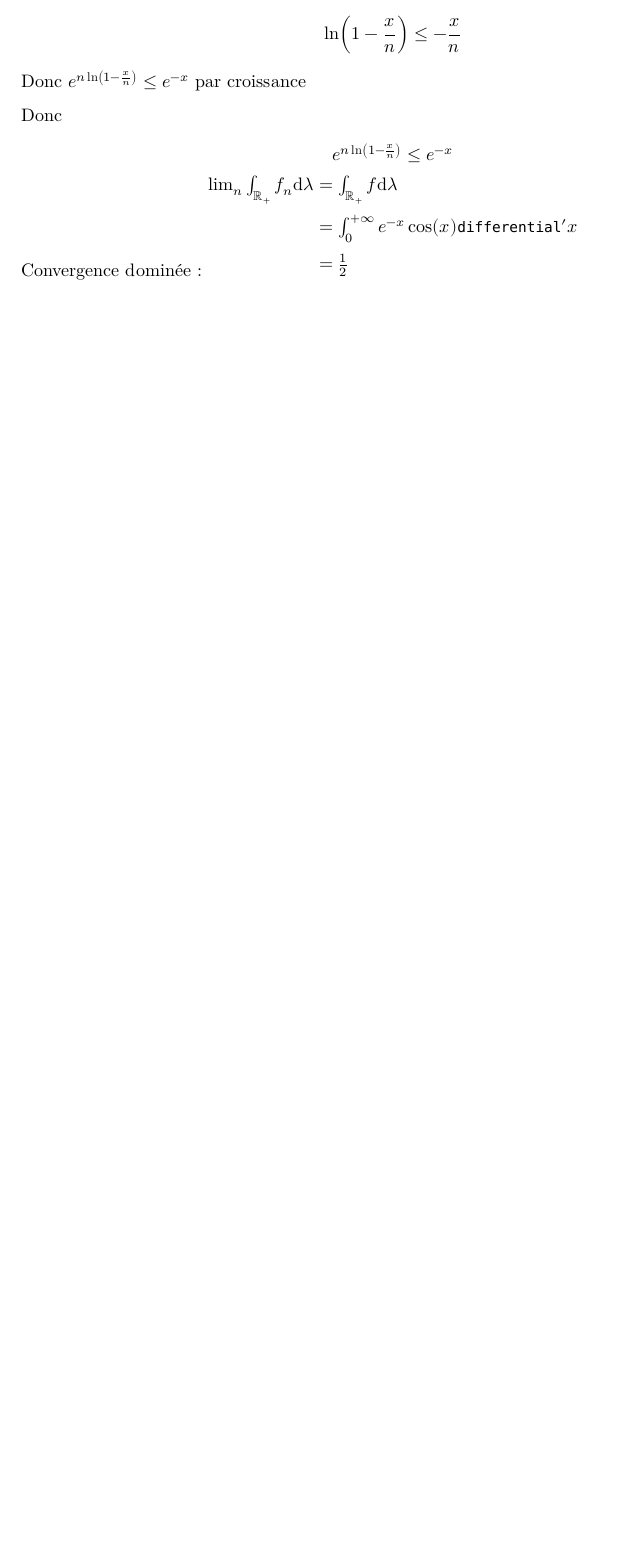
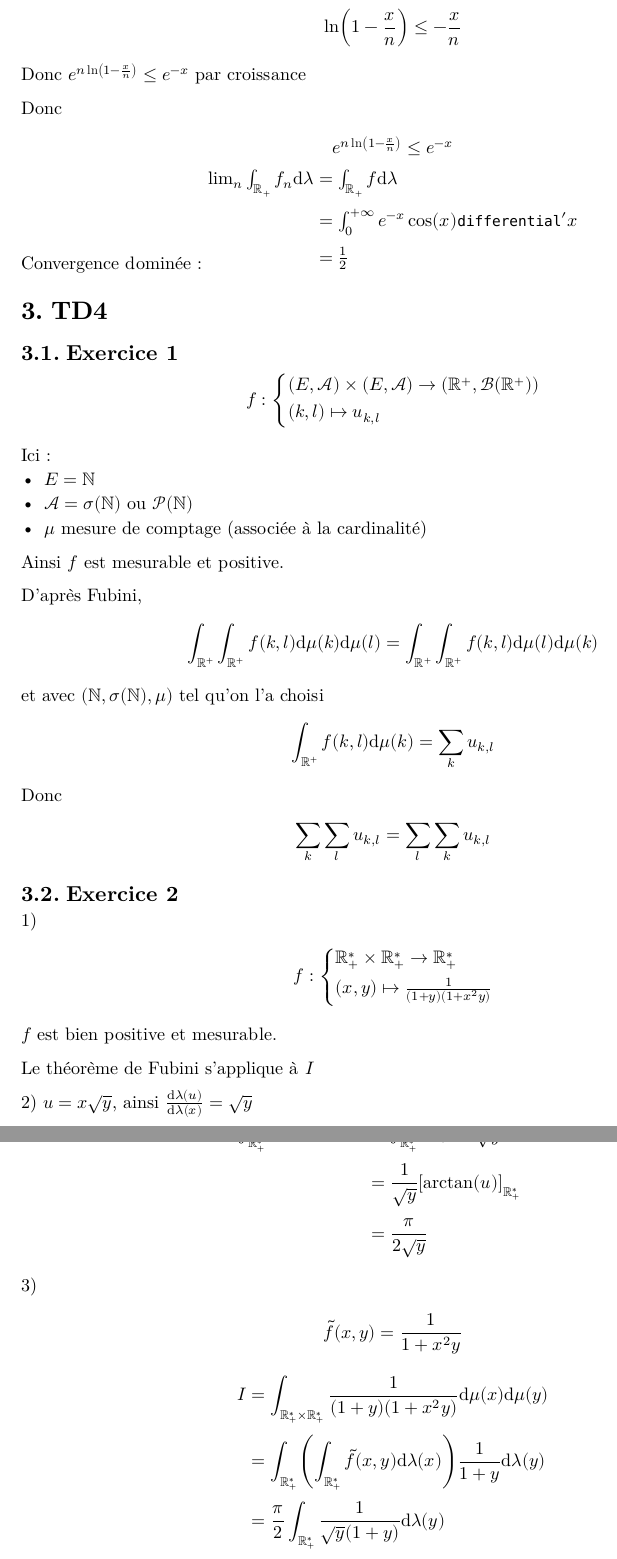
Before and after one commit to louis-thevenet/N7, a Typst document (Cours/Intégration/TD/TD.typ): part of page 6 of 6 before the commit and two parts of pages 7 and 8 of 9 after it, the two joined at a grey line, cut so that both start at the same text, the shorter picture padded with empty space. The pictures show the PDF file Cours/Intégration/TD/TD.pdf that the author committed with the source.

Commit message:
Intégration : TD4

```diff
--- a/Cours/Intégration/TD/TD.typ
+++ b/Cours/Intégration/TD/TD.typ
@@ -221,3 +221,32 @@ Convergence dominée : $lim_n integral_RR_+ f_n dd(lambda) &= integral_RR_+ f dd
 &= integral_0^(+ infinity) e^(-x) cos(x) dd'x \
 &= 1/2
 $
+
+= TD4
+== Exercice 1
+$ f : cases((E, cal(A)) times (E,cal(A)) -> (RR^+, cal(B)(RR^+)), (k,l) |-> u_(k,l))  $
+
+Ici :
+- $E = NN$
+- $cal(A) = sigma(NN)$ ou $cal(P)(NN)$
+- $mu$ mesure de comptage (associée à la cardinalité)
+
+Ainsi $f$ est mesurable et positive.
+
+D'après Fubini,
+$ integral_(RR^+) integral_(RR^+) f(k,l) dd(mu)(k) dd(mu)(l)= integral_(RR^+) integral_(RR^+) f(k,l) dd(mu)(l) dd(mu)(k) $
+
+et avec $(NN, sigma(NN), mu)$ tel qu'on l'a choisi
+$ integral_(RR^+) f(k,l) dd(mu)(k) = sum_k u_(k,l) $
+
+Donc
+$ sum_k sum_l u_(k,l) = sum_l sum_k u_(k,l) $
+
+== Exercice 2
+1)
+$ f : cases(RR_+^* times RR_+^* -> RR_+^*, (x,y) |-> 1/((1+y)(1+x^2 y))) $
+$f$ est bien positive et mesurable.
+
+Le théorème de Fubini s'applique à $I$
+
+2)
@@ -223,0 +256,4 @@ $
+&= pi/(2 sqrt(y)) $
+
+3)
+$ tilde(f) (x,y) = 1/(1+x^2 y) $
@@ -223,0 +279,6 @@ $
+&= 2 pi/2 pi/2 \
+&= pi^2 /2
+$
+
+== Exercice 3
+1)
@@ -223,0 +297 @@ $
+    + $x |-> f(x,t)$ mesurable
@@ -223,0 +302,6 @@ $
+2)
+$ F(0) = pi/2 $
+
+On pose $(t_n)_n in RR^(NN) bar t_n ->_(n -> + infinity) + infinity$
+
+$ g_n (x) e^(-x t_n) / (1+x^2) -->_(n -> + infinity)  + infinity $
@@ -223,0 +313 @@ $
+Et puisque
```
Also changed, not shown: Cours/Intégration/TD/TD.pdf, Cours/Intégration/TD/td4.pdf (added), Cours/Intégration/TD/TD.typ (52 more changed lines).
